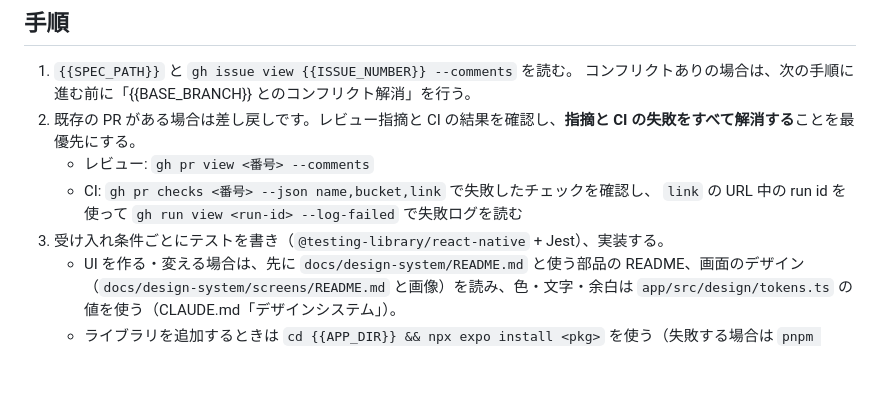
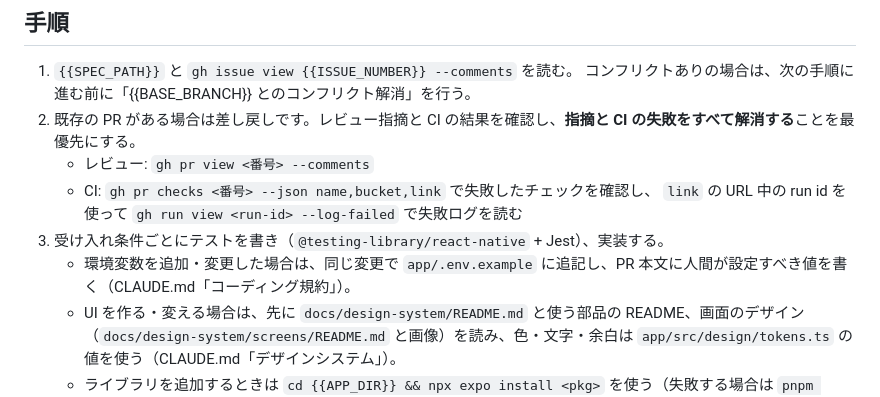
Before and after one commit to youtaogura/ai-managed-project-demo, a Markdown page: orchestrator/prompts/implement.md, the part around the change. Rendered like a GitHub page; blank space fills up the shorter version.

```diff
--- a/orchestrator/prompts/implement.md
+++ b/orchestrator/prompts/implement.md
@@ -15,6 +15,7 @@
    - CI: `gh pr checks <番号> --json name,bucket,link` で失敗したチェックを確認し、
      `link` の URL 中の run id を使って `gh run view <run-id> --log-failed` で失敗ログを読む
 3. 受け入れ条件ごとにテストを書き（`@testing-library/react-native` + Jest）、実装する。
+   - 環境変数を追加・変更した場合は、同じ変更で `app/.env.example` に追記し、PR 本文に人間が設定すべき値を書く（CLAUDE.md「コーディング規約」）。
    - UI を作る・変える場合は、先に `docs/design-system/README.md` と使う部品の README、画面のデザイン（`docs/design-system/screens/README.md` と画像）を読み、色・文字・余白は `app/src/design/tokens.ts` の値を使う（CLAUDE.md「デザインシステム」）。
    - ライブラリを追加するときは `cd {{APP_DIR}} && npx expo install <pkg>` を使う（失敗する場合は `pnpm add`）。
 4. `cd {{APP_DIR}} && pnpm check` がすべて通るまで修正する。通らないまま PR を出さない。
```
Also changed, not shown: CLAUDE.md (+1 -0 lines).
